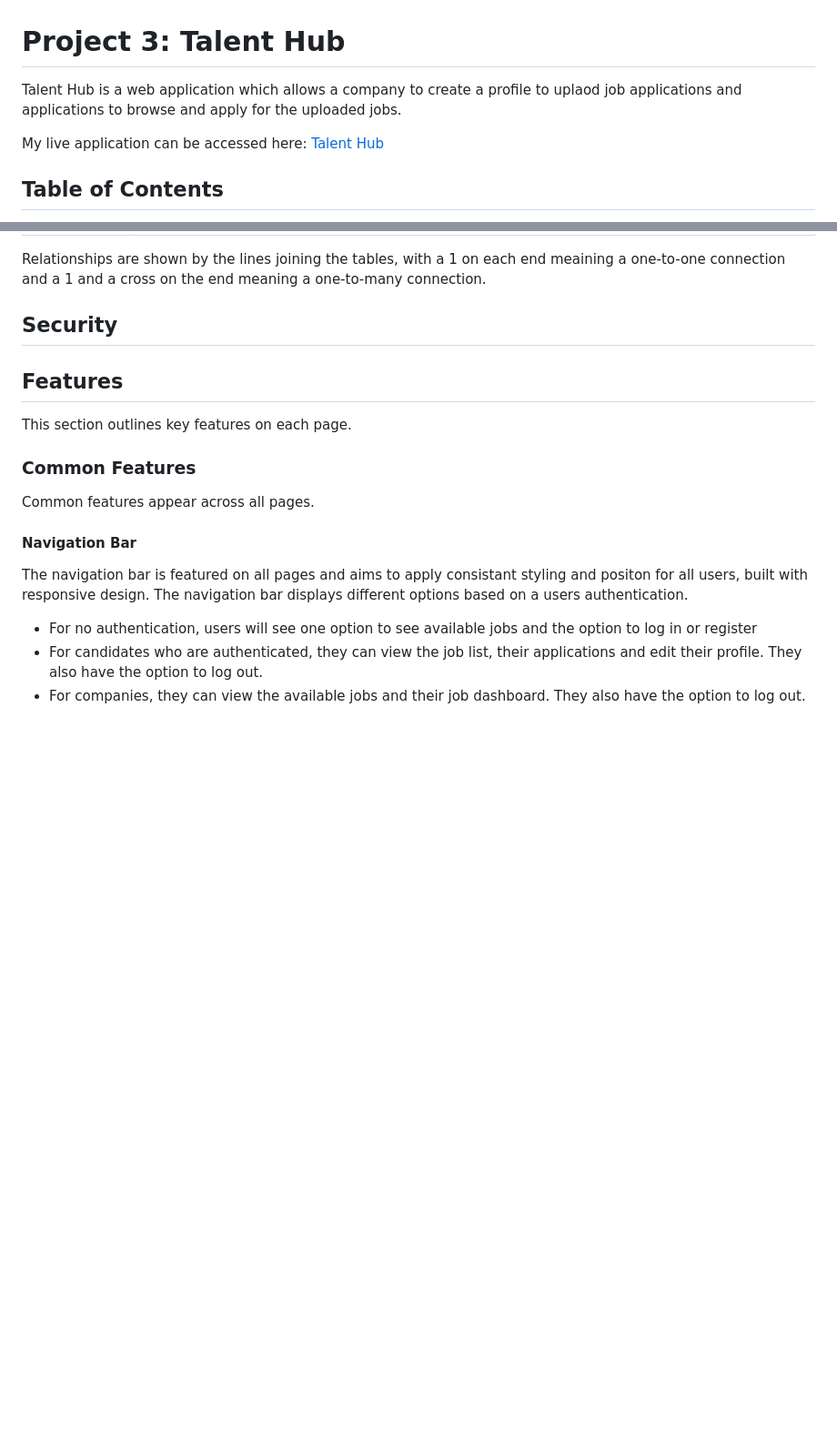
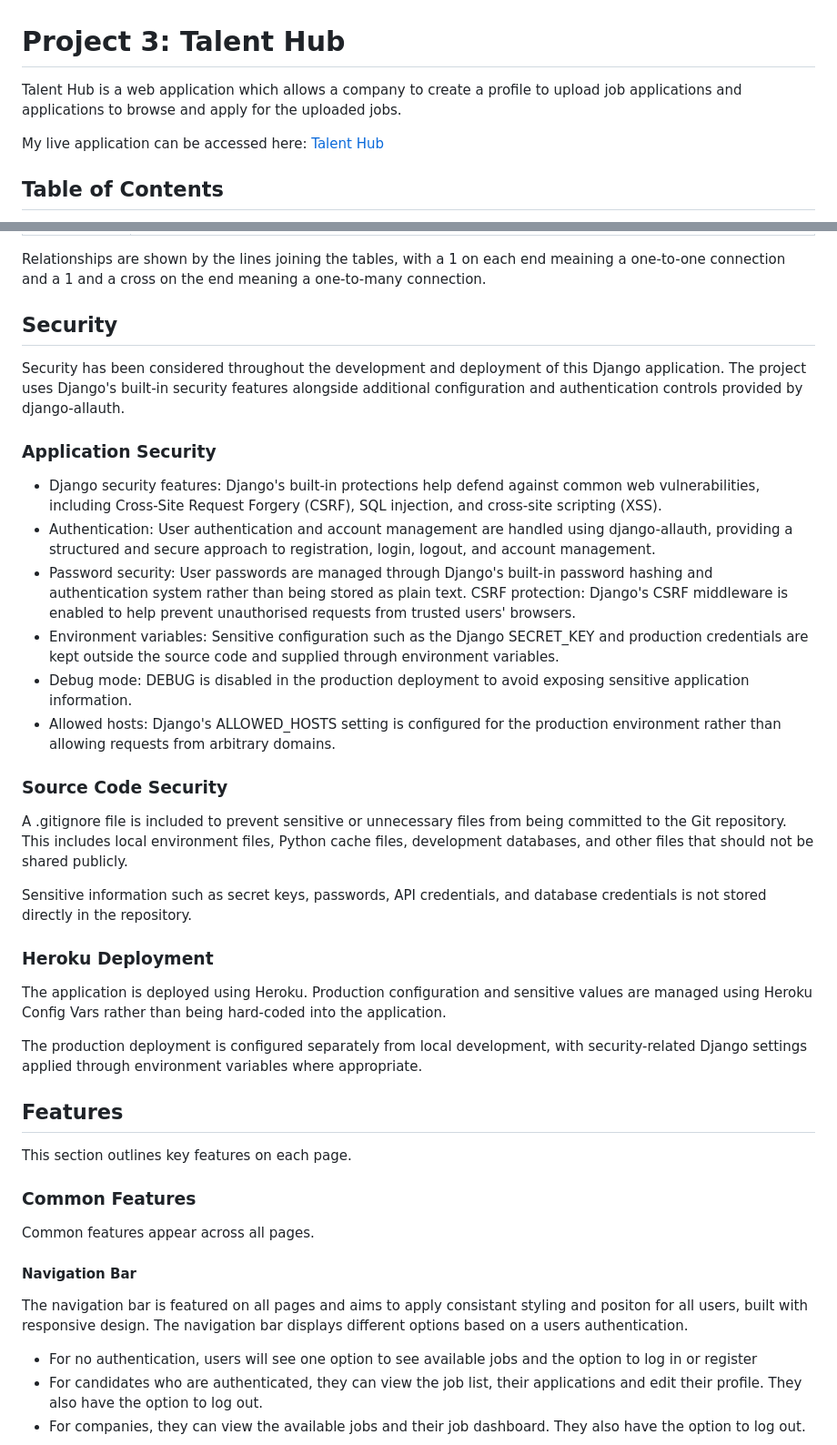
Before and after one commit to mturner1158/talent-hub, a Markdown page: README.md, 2 parts joined by grey strips. Shown at 91% size. Drawn GitHub-style; blank space fills up the shorter version.

Commit message:
added security section

```diff
--- a/README.md
+++ b/README.md
@@ -1,5 +1,5 @@
 # Project 3: Talent Hub
-Talent Hub is a web application which allows a company to create a profile to uplaod job applications and applications to browse and apply for the uploaded jobs.
+Talent Hub is a web application which allows a company to create a profile to upload job applications and applications to browse and apply for the uploaded jobs.
 
 My live application can be accessed here: [Talent Hub](https://talenthub-333409c50459.herokuapp.com/)
 
@@ -152,6 +152,26 @@ In this project, my application will utilise a PostgreSQL data base provided by
 Relationships are shown by the lines joining the tables, with a 1 on each end meaining a one-to-one connection and a 1 and a cross on the end meaning a one-to-many connection.
 
 ## Security
+Security has been considered throughout the development and deployment of this Django application. The project uses Django's built-in security features alongside additional configuration and authentication controls provided by django-allauth.
+
+### Application Security
+* Django security features: Django's built-in protections help defend against common web vulnerabilities, including Cross-Site Request Forgery (CSRF), SQL injection, and cross-site scripting (XSS).
+* Authentication: User authentication and account management are handled using django-allauth, providing a structured and secure approach to registration, login, logout, and account management.
+* Password security: User passwords are managed through Django's built-in password hashing and authentication system rather than being stored as plain text.
+CSRF protection: Django's CSRF middleware is enabled to help prevent unauthorised requests from trusted users' browsers.
+* Environment variables: Sensitive configuration such as the Django SECRET_KEY and production credentials are kept outside the source code and supplied through environment variables.
+* Debug mode: DEBUG is disabled in the production deployment to avoid exposing sensitive application information.
+* Allowed hosts: Django's ALLOWED_HOSTS setting is configured for the production environment rather than allowing requests from arbitrary domains.
+
+### Source Code Security
+A .gitignore file is included to prevent sensitive or unnecessary files from being committed to the Git repository. This includes local environment files, Python cache files, development databases, and other files that should not be shared publicly.
+
+Sensitive information such as secret keys, passwords, API credentials, and database credentials is not stored directly in the repository.
+
+### Heroku Deployment
+The application is deployed using Heroku. Production configuration and sensitive values are managed using Heroku Config Vars rather than being hard-coded into the application.
+
+The production deployment is configured separately from local development, with security-related Django settings applied through environment variables where appropriate.
 
 ## Features
 This section outlines key features on each page.
```
